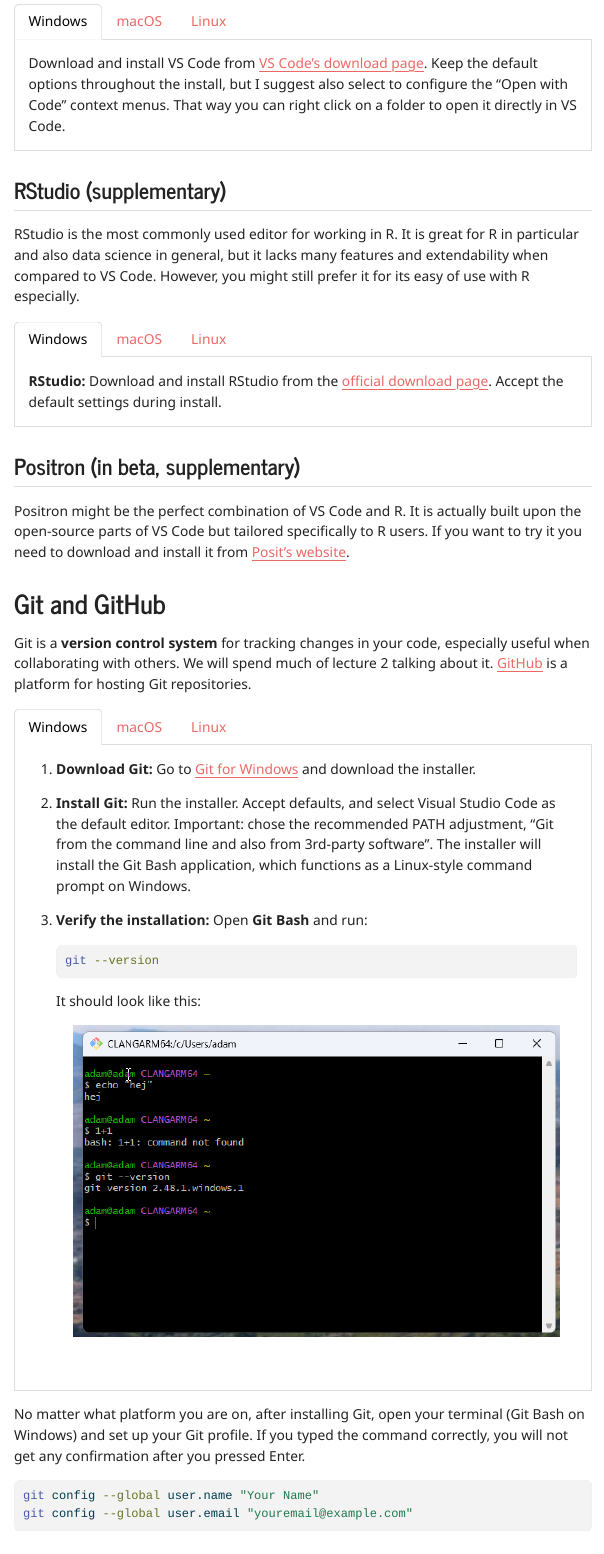
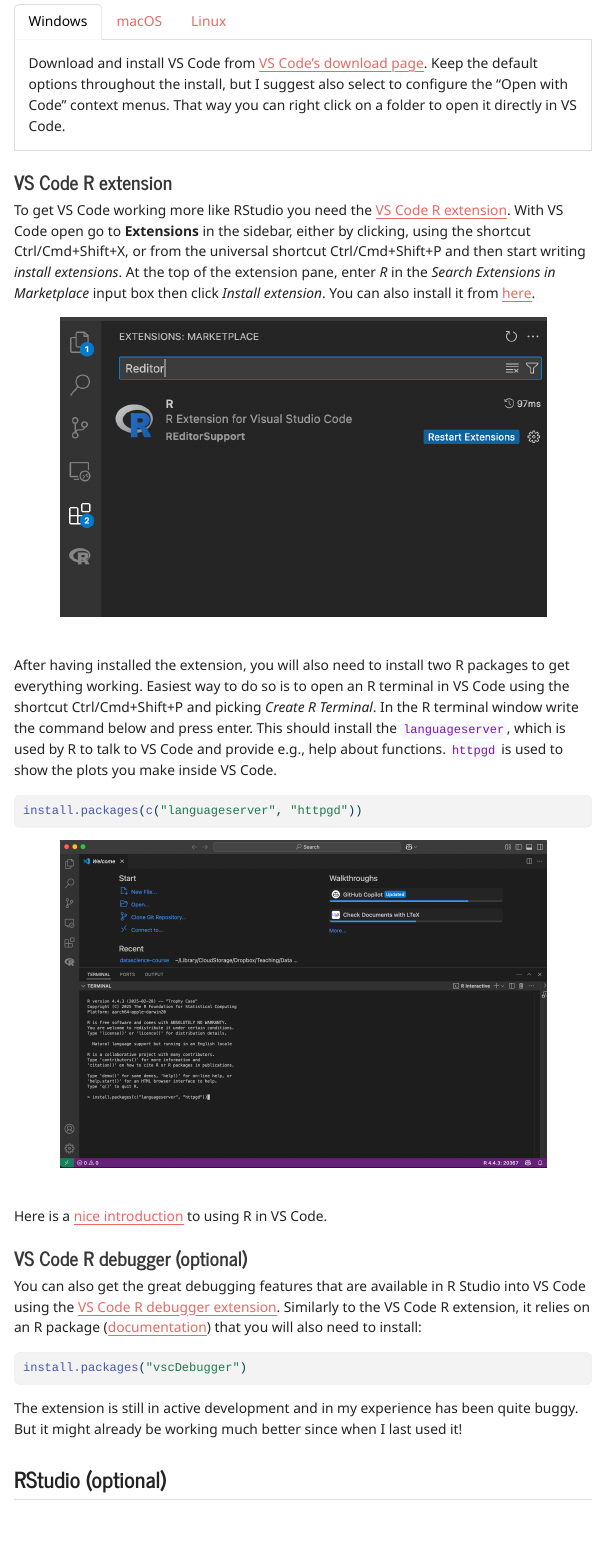
Before and after one commit to adamaltmejd/datascience-course, a Quarto document (problem_sets/problem_set_0/problem_set_0.qmd): the page in a window 1100 px wide, from 5010 px down. The pictures show the output file problem_sets/problem_set_0/problem_set_0.html that the author committed with the source, opened offline; menus at the side of the page are left out; long lines of code are wrapped.

Commit message:
Small update to PS0

````diff
--- a/problem_sets/problem_set_0/problem_set_0.qmd
+++ b/problem_sets/problem_set_0/problem_set_0.qmd
@@ -184,7 +184,33 @@
 
 :::
 
-## RStudio (supplementary)
+### VS Code R extension
+
+To get VS Code working more like RStudio you need the [VS Code R extension](https://marketplace.visualstudio.com/items?itemName=REditorSupport.r). With VS Code open go to **Extensions** in the sidebar, either by clicking, using the shortcut Ctrl/Cmd+Shift+X, or from the universal shortcut Ctrl/Cmd+Shift+P and then start writing *install extensions*. At the top of the extension pane, enter *R* in the *Search Extensions in Marketplace* input box then click *Install extension*. You can also install it from [here](https://marketplace.visualstudio.com/items?itemName=REditorSupport.r).
+
+![&nbsp;](Rextension.png){width=600px}
+
+After having installed the extension, you will also need to install two R packages to get everything working. Easiest way to do so is to open an R terminal in VS Code using the shortcut Ctrl/Cmd+Shift+P and picking *Create R Terminal*. In the R terminal window write the command below and press enter. This should install the `languageserver`, which is used by R to talk to VS Code and provide e.g., help about functions. `httpgd` is used to show the plots you make inside VS Code.
+
+```r
+install.packages(c("languageserver", "httpgd"))
+```
+
+![&nbsp;](install-r-packages.png){width=600px}
+
+Here is a [nice introduction](https://code.visualstudio.com/docs/languages/r) to using R in VS Code.
+
+### VS Code R debugger (optional)
+
+You can also get the great debugging features that are available in R Studio into VS Code using the [VS Code R debugger extension](https://marketplace.visualstudio.com/items?itemName=RDebugger.r-debugger). Similarly to the VS Code R extension, it relies on an R package ([documentation](https://manuelhentschel.github.io/vscDebugger/)) that you will also need to install:
+
+```r
+install.packages("vscDebugger")
+```
+
+The extension is still in active development and in my experience has been quite buggy. But it might already be working much better since when I last used it!
+
+## RStudio (optional)
 
 RStudio is the most commonly used editor for working in R. It is great for R in particular and also data science in general, but it lacks many features and extendability when compared to VS Code. However, you might still prefer it for its easy of use with R especially.
 
@@ -215,7 +241,7 @@
 
 :::
 
-## Positron (in beta, supplementary)
+## Positron (in beta, optional)
 
 Positron might be the perfect combination of VS Code and R. It is actually built upon the open-source parts of VS Code but tailored specifically to R users. If you want to try it you need to download and install it from [Posit's website](https://positron.posit.co/).
 
````
Also changed, not shown: problem_sets/problem_set_0/Rextension.png (added), problem_sets/problem_set_0/install-r-packages.png (added), problem_sets/problem_set_0/macterminal.png (renamed from problem_sets/problem_set_0/Screenshot 2025-02-28 at 14.08.08.png), problem_sets/problem_set_0/problem_set_0.html, problem_sets/problem_set_0/problem_set_0.qmd (8 more changed lines).
